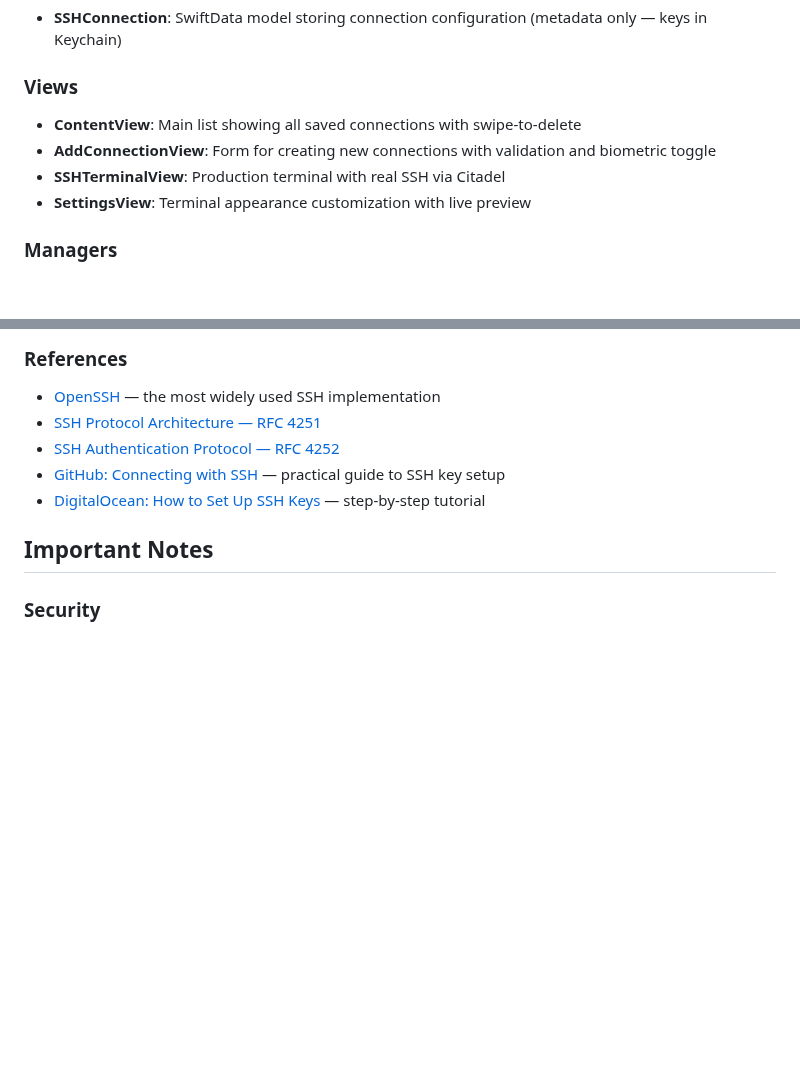
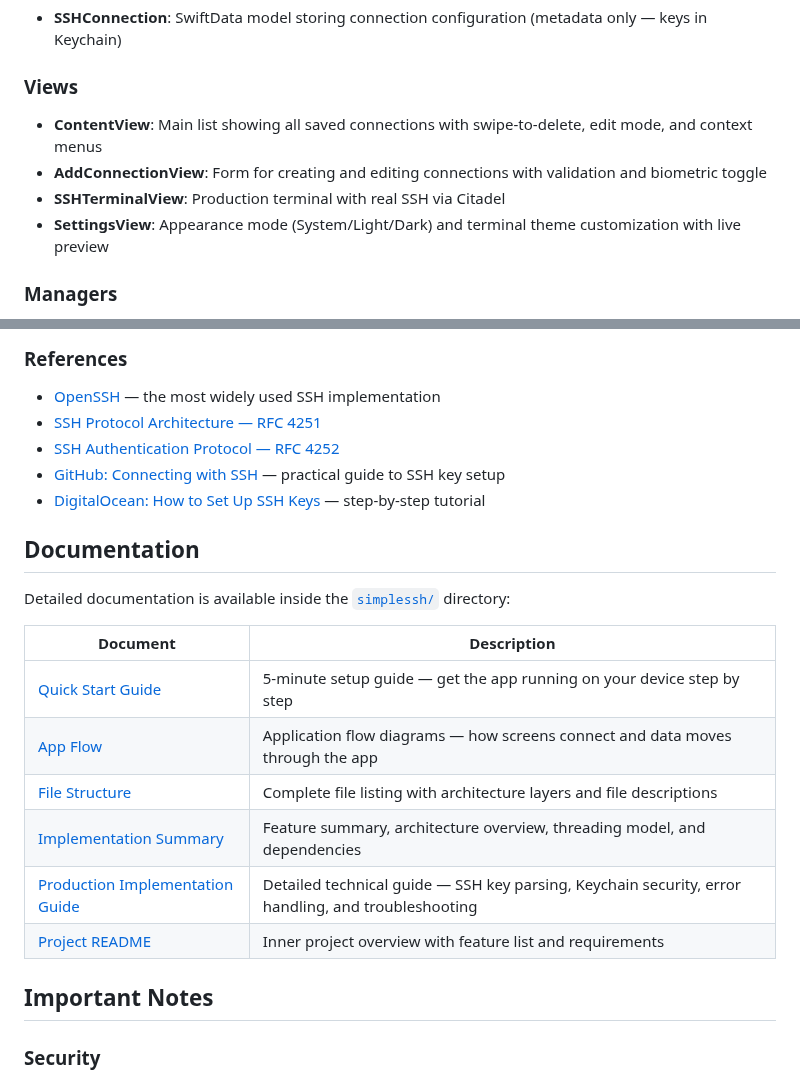
Before and after one commit to miguelju/simplessh_ios, a Markdown page: README.md, 2 parts joined by grey strips. Drawn GitHub-style; blank space fills up the shorter version.

```diff
--- a/README.md
+++ b/README.md
@@ -61,10 +70,10 @@ Simple SSH is an iPhone app that provides a full-featured SSH terminal — conne
 - **SSHConnection**: SwiftData model storing connection configuration (metadata only — keys in Keychain)
 
 ### Views
-- **ContentView**: Main list showing all saved connections with swipe-to-delete
-- **AddConnectionView**: Form for creating new connections with validation and biometric toggle
+- **ContentView**: Main list showing all saved connections with swipe-to-delete, edit mode, and context menus
+- **AddConnectionView**: Form for creating and editing connections with validation and biometric toggle
 - **SSHTerminalView**: Production terminal with real SSH via Citadel
-- **SettingsView**: Terminal appearance customization with live preview
+- **SettingsView**: Appearance mode (System/Light/Dark) and terminal theme customization with live preview
 
 ### Managers
 - **SSHManager**: SSH connection lifecycle, PTY shell sessions, command execution — all async/await
@@ -143,6 +152,19 @@ The key format is auto-detected from the file content. **Encrypted (passphrase-p
 - [SSH Authentication Protocol — RFC 4252](https://datatracker.ietf.org/doc/html/rfc4252)
 - [GitHub: Connecting with SSH](https://docs.github.com/en/authentication/connecting-to-github-with-ssh) — practical guide to SSH key setup
 - [DigitalOcean: How to Set Up SSH Keys](https://www.digitalocean.com/community/tutorials/how-to-set-up-ssh-keys-on-ubuntu-20-04) — step-by-step tutorial
+
+## Documentation
+
+Detailed documentation is available inside the [`simplessh/`](simplessh/) directory:
+
+| Document | Description |
+|---|---|
+| [Quick Start Guide](simplessh/QUICK_START.md) | 5-minute setup guide — get the app running on your device step by step |
+| [App Flow](simplessh/APP_FLOW.md) | Application flow diagrams — how screens connect and data moves through the app |
+| [File Structure](simplessh/FILE_STRUCTURE.md) | Complete file listing with architecture layers and file descriptions |
+| [Implementation Summary](simplessh/IMPLEMENTATION_SUMMARY.md) | Feature summary, architecture overview, threading model, and dependencies |
+| [Production Implementation Guide](simplessh/PRODUCTION_IMPLEMENTATION_GUIDE.md) | Detailed technical guide — SSH key parsing, Keychain security, error handling, and troubleshooting |
+| [Project README](simplessh/README.md) | Inner project overview with feature list and requirements |
 
 ## Important Notes
 
```
Also changed, not shown: other parts of README.md (+19 -10 lines), simplessh/screenshots/add_connection.png, simplessh/screenshots/connection_list_dark.png (added), simplessh/screenshots/connection_list_empty.png, simplessh/screenshots/connection_list_populated.png, simplessh/screenshots/settings_view.png, simplessh/screenshots/settings_view_dark.png (added), 2 other files.
